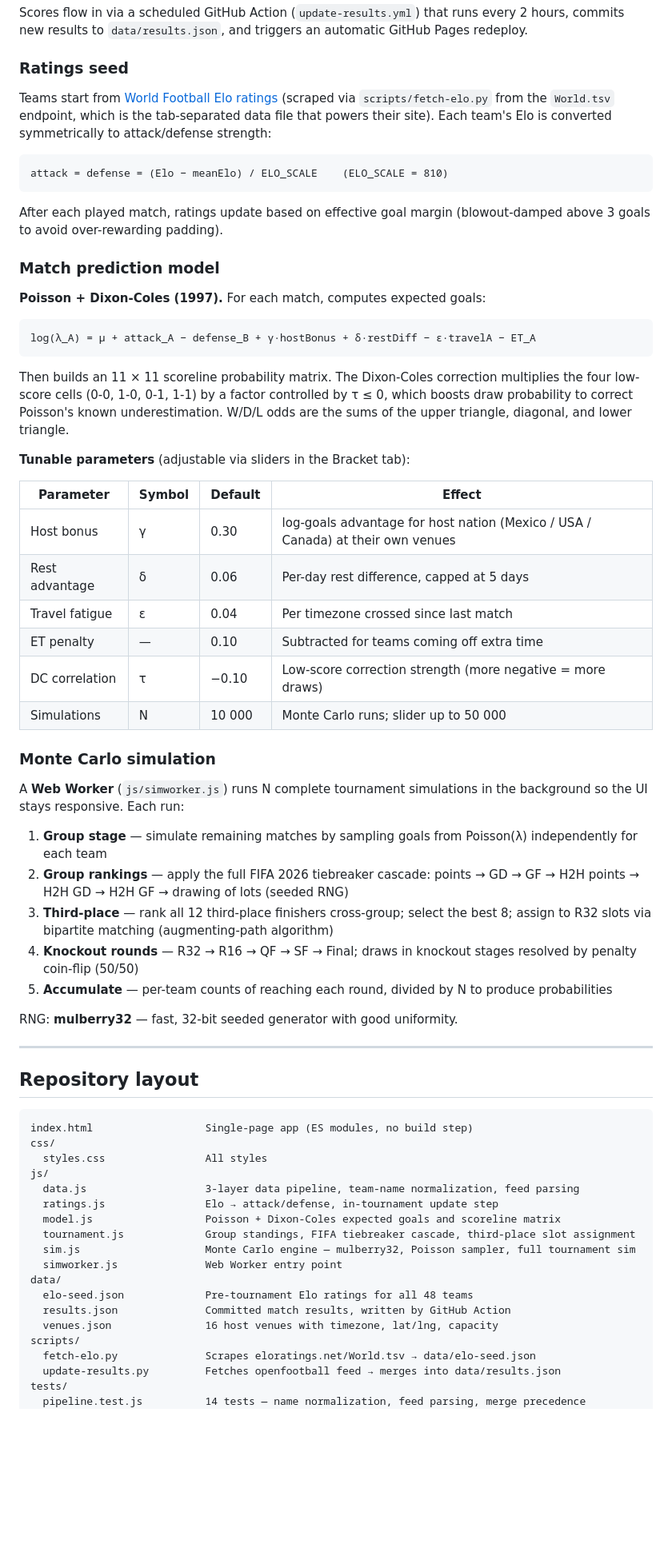
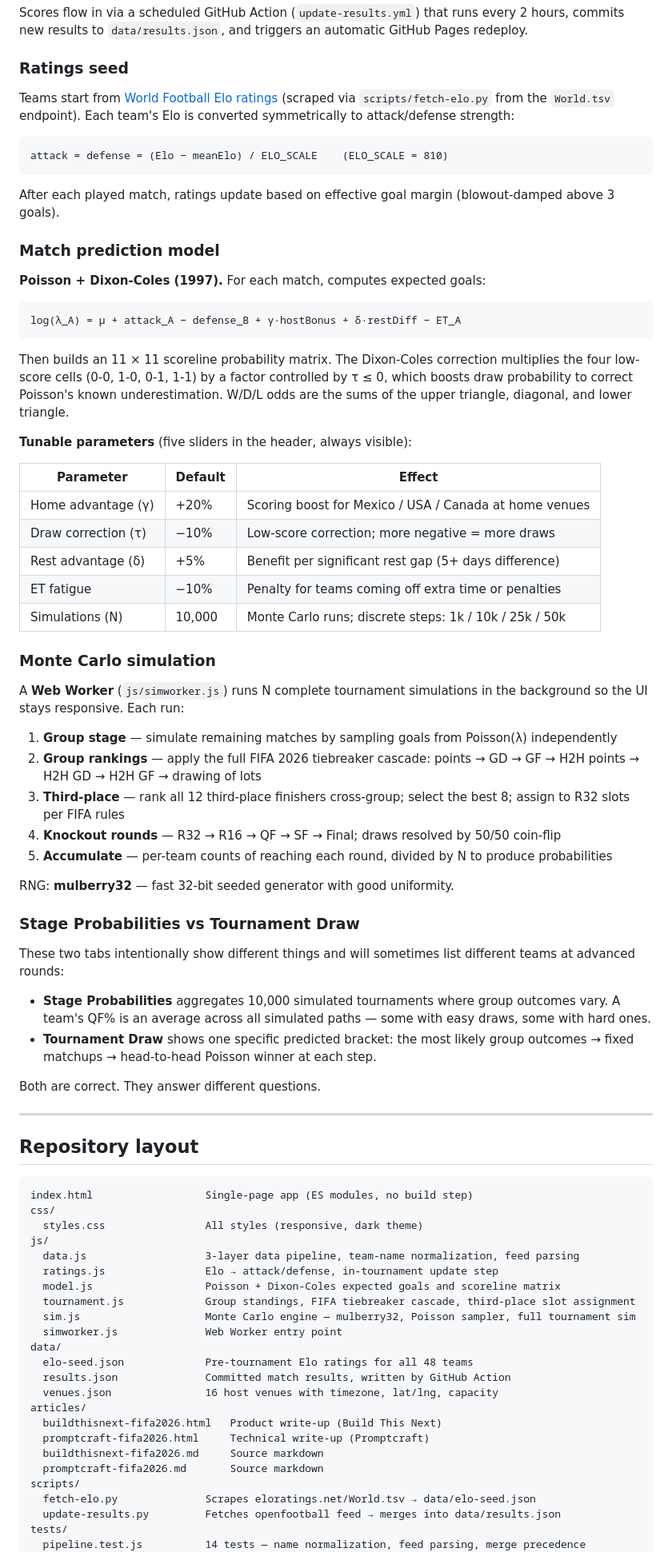
Before and after one commit to BuildThisNextOnline/FIFA-2026-WC, a Markdown page: README.md, the part around one of its changes. Shown at 80% size. Rendered like a GitHub page; blank space fills up the shorter version.

````diff
--- a/README.md
+++ b/README.md
@@ -34,46 +44,54 @@ Scores flow in via a scheduled GitHub Action (`update-results.yml`) that runs ev
 
 ### Ratings seed
 
-Teams start from [World Football Elo ratings](https://www.eloratings.net) (scraped via `scripts/fetch-elo.py` from the `World.tsv` endpoint, which is the tab-separated data file that powers their site). Each team's Elo is converted symmetrically to attack/defense strength:
+Teams start from [World Football Elo ratings](https://www.eloratings.net) (scraped via `scripts/fetch-elo.py` from the `World.tsv` endpoint). Each team's Elo is converted symmetrically to attack/defense strength:
 
 ```
 attack = defense = (Elo − meanElo) / ELO_SCALE    (ELO_SCALE = 810)
 ```
 
-After each played match, ratings update based on effective goal margin (blowout-damped above 3 goals to avoid over-rewarding padding).
+After each played match, ratings update based on effective goal margin (blowout-damped above 3 goals).
 
 ### Match prediction model
 
 **Poisson + Dixon-Coles (1997).** For each match, computes expected goals:
 
 ```
-log(λ_A) = μ + attack_A − defense_B + γ·hostBonus + δ·restDiff − ε·travelA − ET_A
+log(λ_A) = μ + attack_A − defense_B + γ·hostBonus + δ·restDiff − ET_A
 ```
 
 Then builds an 11 × 11 scoreline probability matrix. The Dixon-Coles correction multiplies the four low-score cells (0-0, 1-0, 0-1, 1-1) by a factor controlled by τ ≤ 0, which boosts draw probability to correct Poisson's known underestimation. W/D/L odds are the sums of the upper triangle, diagonal, and lower triangle.
 
-**Tunable parameters** (adjustable via sliders in the Bracket tab):
+**Tunable parameters** (five sliders in the header, always visible):
 
-| Parameter | Symbol | Default | Effect |
-|-----------|--------|---------|--------|
-| Host bonus | γ | 0.30 | log-goals advantage for host nation (Mexico / USA / Canada) at their own venues |
-| Rest advantage | δ | 0.06 | Per-day rest difference, capped at 5 days |
-| Travel fatigue | ε | 0.04 | Per timezone crossed since last match |
-| ET penalty | — | 0.10 | Subtracted for teams coming off extra time |
-| DC correlation | τ | −0.10 | Low-score correction strength (more negative = more draws) |
-| Simulations | N | 10 000 | Monte Carlo runs; slider up to 50 000 |
+| Parameter | Default | Effect |
+|-----------|---------|--------|
+| Home advantage (γ) | +20% | Scoring boost for Mexico / USA / Canada at home venues |
+| Draw correction (τ) | −10% | Low-score correction; more negative = more draws |
+| Rest advantage (δ) | +5% | Benefit per significant rest gap (5+ days difference) |
+| ET fatigue | −10% | Penalty for teams coming off extra time or penalties |
+| Simulations (N) | 10,000 | Monte Carlo runs; discrete steps: 1k / 10k / 25k / 50k |
 
 ### Monte Carlo simulation
 
 A **Web Worker** (`js/simworker.js`) runs N complete tournament simulations in the background so the UI stays responsive. Each run:
 
-1. **Group stage** — simulate remaining matches by sampling goals from Poisson(λ) independently for each team
-2. **Group rankings** — apply the full FIFA 2026 tiebreaker cascade: points → GD → GF → H2H points → H2H GD → H2H GF → drawing of lots (seeded RNG)
-3. **Third-place** — rank all 12 third-place finishers cross-group; select the best 8; assign to R32 slots via bipartite matching (augmenting-path algorithm)
-4. **Knockout rounds** — R32 → R16 → QF → SF → Final; draws in knockout stages resolved by penalty coin-flip (50/50)
+1. **Group stage** — simulate remaining matches by sampling goals from Poisson(λ) independently
+2. **Group rankings** — apply the full FIFA 2026 tiebreaker cascade: points → GD → GF → H2H points → H2H GD → H2H GF → drawing of lots
+3. **Third-place** — rank all 12 third-place finishers cross-group; select the best 8; assign to R32 slots per FIFA rules
+4. **Knockout rounds** — R32 → R16 → QF → SF → Final; draws resolved by 50/50 coin-flip
 5. **Accumulate** — per-team counts of reaching each round, divided by N to produce probabilities
 
-RNG: **mulberry32** — fast, 32-bit seeded generator with good uniformity.
+RNG: **mulberry32** — fast 32-bit seeded generator with good uniformity.
+
+### Stage Probabilities vs Tournament Draw
+
+These two tabs intentionally show different things and will sometimes list different teams at advanced rounds:
+
+- **Stage Probabilities** aggregates 10,000 simulated tournaments where group outcomes vary. A team's QF% is an average across all simulated paths — some with easy draws, some with hard ones.
+- **Tournament Draw** shows one specific predicted bracket: the most likely group outcomes → fixed matchups → head-to-head Poisson winner at each step.
+
+Both are correct. They answer different questions.
 
 ---
 
@@ -82,7 +100,7 @@ RNG: **mulberry32** — fast, 32-bit seeded generator with good uniformity.
 ```
 index.html                  Single-page app (ES modules, no build step)
 css/
-  styles.css                All styles
+  styles.css                All styles (responsive, dark theme)
 js/
   data.js                   3-layer data pipeline, team-name normalization, feed parsing
   ratings.js                Elo → attack/defense, in-tournament update step
@@ -94,6 +112,11 @@ data/
   elo-seed.json             Pre-tournament Elo ratings for all 48 teams
   results.json              Committed match results, written by GitHub Action
   venues.json               16 host venues with timezone, lat/lng, capacity
+articles/
+  buildthisnext-fifa2026.html   Product write-up (Build This Next)
+  promptcraft-fifa2026.html     Technical write-up (Promptcraft)
+  buildthisnext-fifa2026.md     Source markdown
+  promptcraft-fifa2026.md       Source markdown
 scripts/
   fetch-elo.py              Scrapes eloratings.net/World.tsv → data/elo-seed.json
   update-results.py         Fetches openfootball feed → merges into data/results.json
````
Also changed, not shown: other parts of README.md (+37 -21 lines).
